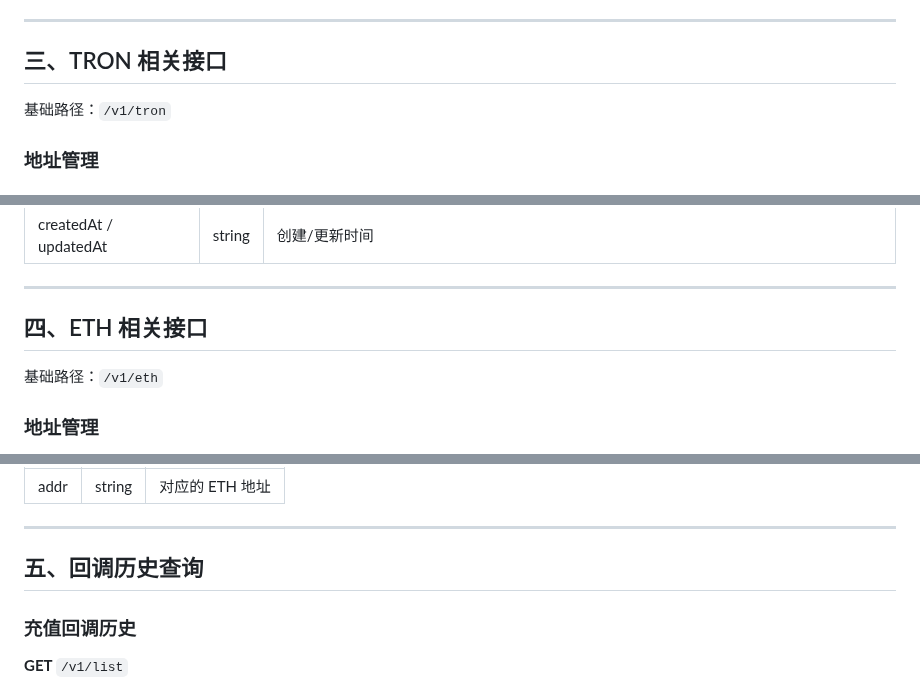
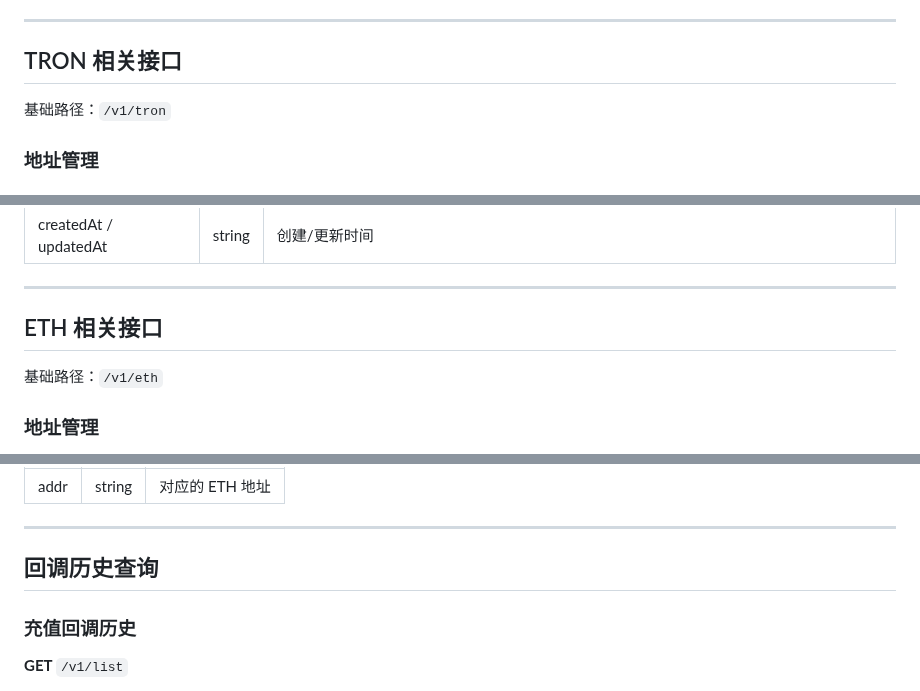
Before and after one commit to galestone/digitalwalletdoc, a Markdown page: readme.md, 3 parts joined by grey strips. Drawn GitHub-style.

```diff
--- a/readme.md
+++ b/readme.md
@@ -91,7 +96,7 @@ apikey: your_merchant_api_key_here
 
 ---
 
-## 三、TRON 相关接口
+## TRON 相关接口
 
 基础路径：`/v1/tron`
 
@@ -260,7 +265,7 @@ apikey: your_merchant_api_key_here
 
 ---
 
-## 四、ETH 相关接口
+## ETH 相关接口
 
 基础路径：`/v1/eth`
 
@@ -340,7 +345,7 @@ apikey: your_merchant_api_key_here
 
 ---
 
-## 五、回调历史查询
+## 回调历史查询
 
 ### 充值回调历史
 
```
Also changed, not shown: other parts of readme.md (+49 -22 lines), add_merchant.png (renamed from 新增商户.png), tgbot.jpg (added).
